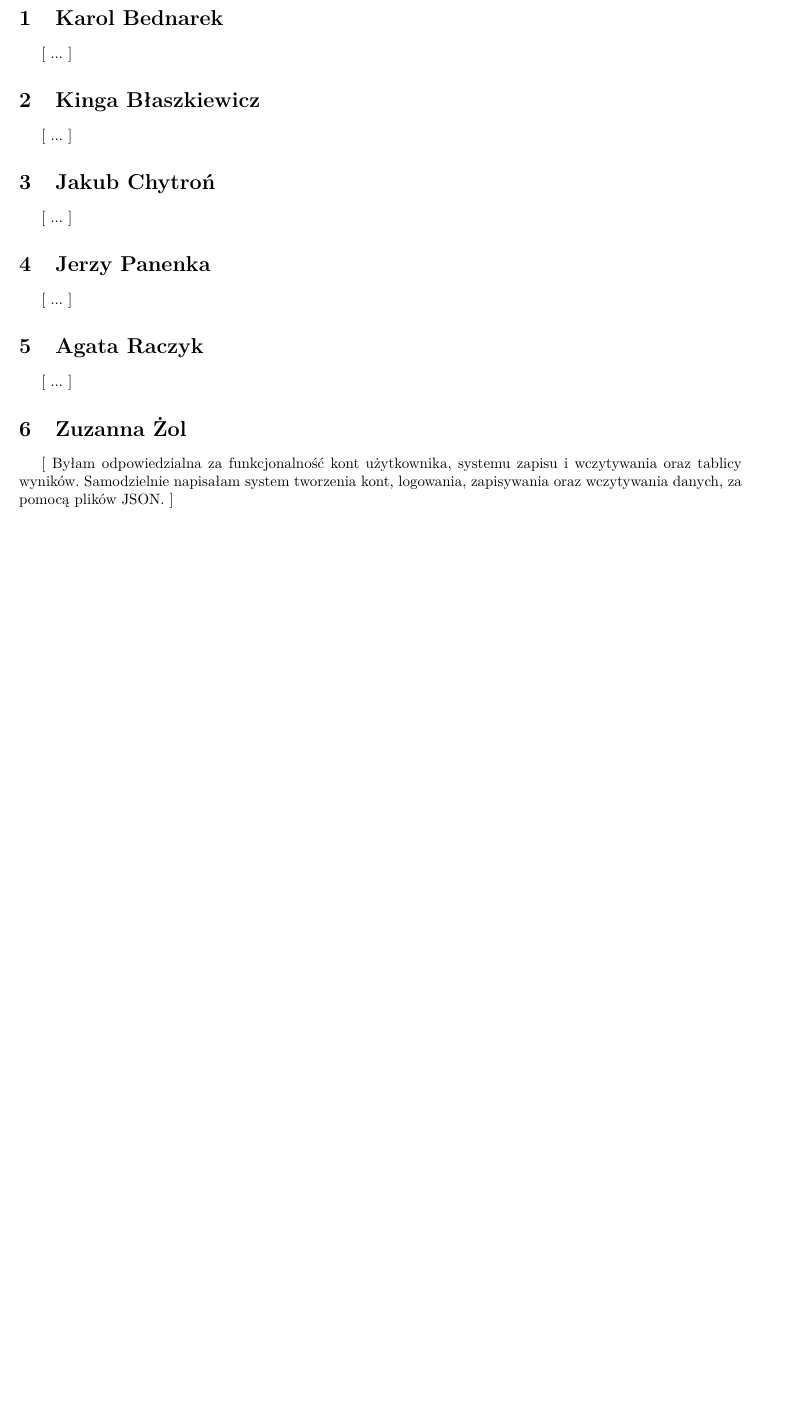
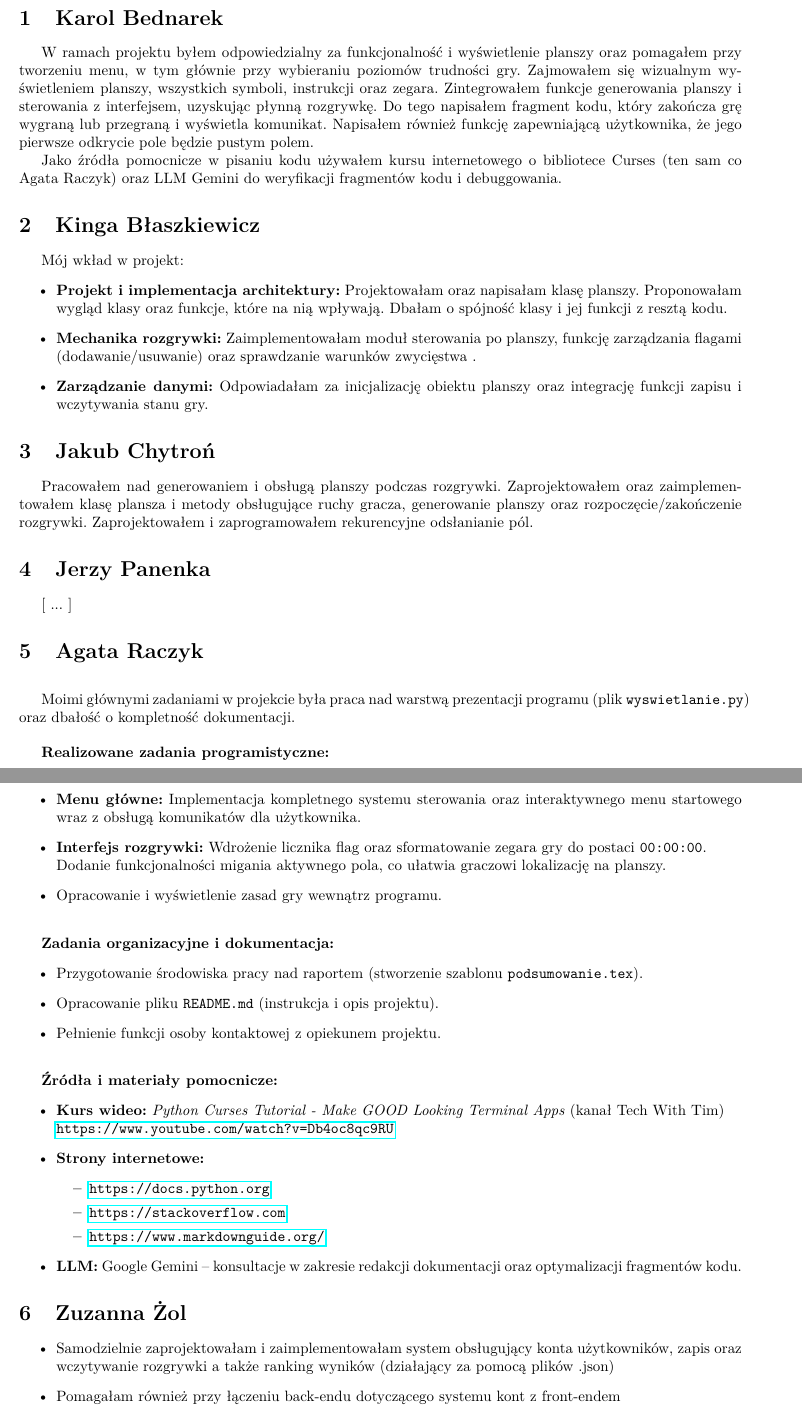
Before and after one commit to kbednarek177/Projekt-Zesp-5, a LaTeX document (podsumowanie.tex): part of the page before the commit and two parts of pages 1 and 2 of 2 after it, the two joined at a grey line, cut so that both start at the same text, the shorter picture padded with empty space. Compiled offline with pdfLaTeX.

Commit message:
Latex sprawozdanie
* Uzupełniłem swój akapit w sprawozdaniu

* Dodałam paragraf z informacją o wykonanych przeze mnie zadaniach do pliku podsumowanie.tex

* Dodałem fragment do mojej sekcji

* Zaktualizowano sprawozdanie

Dodałem dwa zdania o moim wkładzie w projekt.

* uzupełniłam opis mojego wkładu

* dodałam moją część do tex

* Uzupełniłem akapit

* uzupełnienie opisu

* bugfix

* zaktualizowano sprawozdanie

dodałem jedno zdanie

---------

Co-authored-by: karolbednarek <kwbednarek@gmail.com>
Co-authored-by: i359408 <359408@uwr.edu.pl>
Co-authored-by: JakubChytron <kubach06@o2.pl>
Co-authored-by: kin132006 <kingablaszkiewicz2006@gmail.com>

```diff
--- a/podsumowanie.tex
+++ b/podsumowanie.tex
@@ -40,18 +40,65 @@
 
 \section{Karol Bednarek}
-[ ... ]
+W ramach projektu byłem odpowiedzialny za funkcjonalność i wyświetlenie planszy oraz pomagałem przy tworzeniu menu, w tym głównie przy wybieraniu poziomów trudności gry. Zajmowałem się wizualnym wyświetleniem planszy, wszystkich symboli, instrukcji oraz zegara. Zintegrowałem funkcje generowania planszy i sterowania z interfejsem, uzyskując płynną rozgrywkę. Do tego napisałem fragment kodu, który zakończa grę wygraną lub przegraną i wyświetla komunikat. Napisałem również funkcję zapewniającą użytkownika, że jego pierwsze odkrycie pole będzie pustym polem.
+
+Jako źródła pomocnicze w pisaniu kodu używałem kursu internetowego o bibliotece Curses (ten sam co Agata Raczyk) oraz LLM Gemini do weryfikacji fragmentów kodu i debuggowania.
 
 \section{Kinga Błaszkiewicz}
-[ ... ]
+Mój wkład w projekt:
+\begin{itemize}
+    \item \textbf{Projekt i implementacja architektury:} Projektowałam oraz napisałam klasę planszy. Proponowałam wygląd klasy oraz funkcje, które na nią wpływają. Dbałam o spójność klasy i jej funkcji z resztą kodu.
+    \item \textbf{Mechanika rozgrywki:} Zaimplementowałam moduł sterowania po planszy, funkcję zarządzania flagami (dodawanie/usuwanie) oraz sprawdzanie warunków zwycięstwa .
+    \item \textbf{Zarządzanie danymi:} Odpowiadałam za inicjalizację obiektu planszy oraz integrację funkcji zapisu i wczytywania stanu gry.
+\end{itemize}
 
 \section{Jakub Chytroń}
-[ ... ]
+Pracowałem nad generowaniem i obsługą planszy podczas rozgrywki. Zaprojektowałem oraz zaimplementowałem klasę plansza i metody obsługujące ruchy gracza, generowanie planszy oraz rozpoczęcie/zakończenie rozgrywki. Zaprojektowałem i zaprogramowałem rekurencyjne odsłanianie pól.
 
 \section{Jerzy Panenka}
 [ ... ]
 
 \section{Agata Raczyk}
-[ ... ]
+
+\vspace{0.3cm}
+
+Moimi głównymi zadaniami w projekcie była praca nad warstwą prezentacji programu (plik \texttt{wyswietlanie.py}) oraz dbałość o kompletność dokumentacji.\\
+
+\textbf{Realizowane zadania programistyczne:}
+\begin{itemize}
+    \item \textbf{Menu główne:} Implementacja kompletnego systemu sterowania oraz interaktywnego menu startowego wraz z obsługą komunikatów dla użytkownika.
+    \item \textbf{Interfejs rozgrywki:} Wdrożenie licznika flag oraz sformatowanie zegara gry do postaci \texttt{00:00:00}.
+    \\Dodanie funkcjonalności migania aktywnego pola, co ułatwia graczowi lokalizację na planszy.
+    \item Opracowanie i wyświetlenie zasad gry wewnątrz programu.
+\end{itemize}
+
+\bigskip
+
+\textbf{Zadania organizacyjne i dokumentacja:}
+\begin{itemize}
+    \item Przygotowanie środowiska pracy nad raportem (stworzenie szablonu \texttt{podsumowanie.tex}).
+    \item Opracowanie pliku \texttt{README.md} (instrukcja i opis projektu).
+    \item Pełnienie funkcji osoby kontaktowej z opiekunem projektu.
+\end{itemize}
+
+\bigskip % To robi odstęp od poprzedniego tekstu
+
+\textbf{Źródła i materiały pomocnicze:}
+\begin{itemize}
+    \item \textbf{Kurs wideo:} \textit{Python Curses Tutorial - Make GOOD Looking Terminal Apps} (kanał Tech With Tim) \\
+    \url{https://www.youtube.com/watch?v=Db4oc8qc9RU}
+
+    \item \textbf{Strony internetowe:}
+    \begin{itemize}
+        \item \url{https://docs.python.org}
+        \item \url{https://stackoverflow.com}
+        \item \url{https://www.markdownguide.org/}
+    \end{itemize}
+
+    \item \textbf{LLM:} Google Gemini – konsultacje w zakresie redakcji dokumentacji oraz optymalizacji fragmentów kodu.
+\end{itemize}
 
 \section{Zuzanna Żol}
-[ Byłam odpowiedzialna za funkcjonalność kont użytkownika, systemu zapisu i wczytywania oraz tablicy wyników. Samodzielnie napisałam system tworzenia kont, logowania, zapisywania oraz wczytywania danych, za pomocą plików JSON. ]
+\begin{itemize}
+    \item Samodzielnie zaprojektowałam i zaimplementowałam system obsługujący konta użytkowników, zapis oraz wczytywanie rozgrywki a także ranking wyników (działający za pomocą plików .json)
+    \item Pomagałam również przy łączeniu back-endu dotyczącego systemu kont z front-endem
+\end{itemize}
```
Also changed, not shown: podsumowanie.tex (7 more changed lines).
